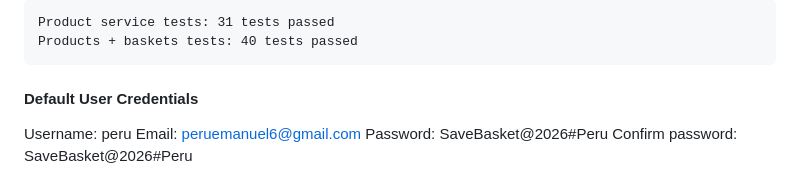
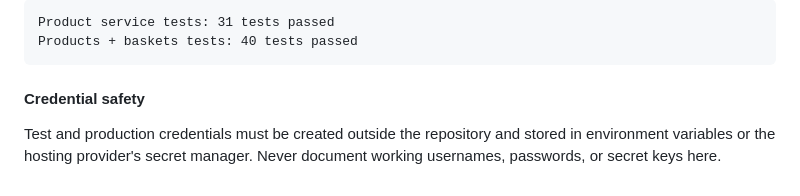
Before and after one commit to peru55/SaveBasket, a Markdown page: walkthrough.md, the part around the change. Drawn GitHub-style.

````diff
--- a/walkthrough.md
+++ b/walkthrough.md
@@ -495,9 +495,8 @@ Products + baskets tests: 40 tests passed
 ```
 
 
-#### Default User Credentials
+#### Credential safety
 
-Username: peru
-Email: peruemanuel6@gmail.com
-Password: SaveBasket@2026#Peru
-Confirm password: SaveBasket@2026#Peru
+Test and production credentials must be created outside the repository and
+stored in environment variables or the hosting provider's secret manager.
+Never document working usernames, passwords, or secret keys here.
````
Also changed, not shown: docs/deployment.md (added, +147 -0 lines).
